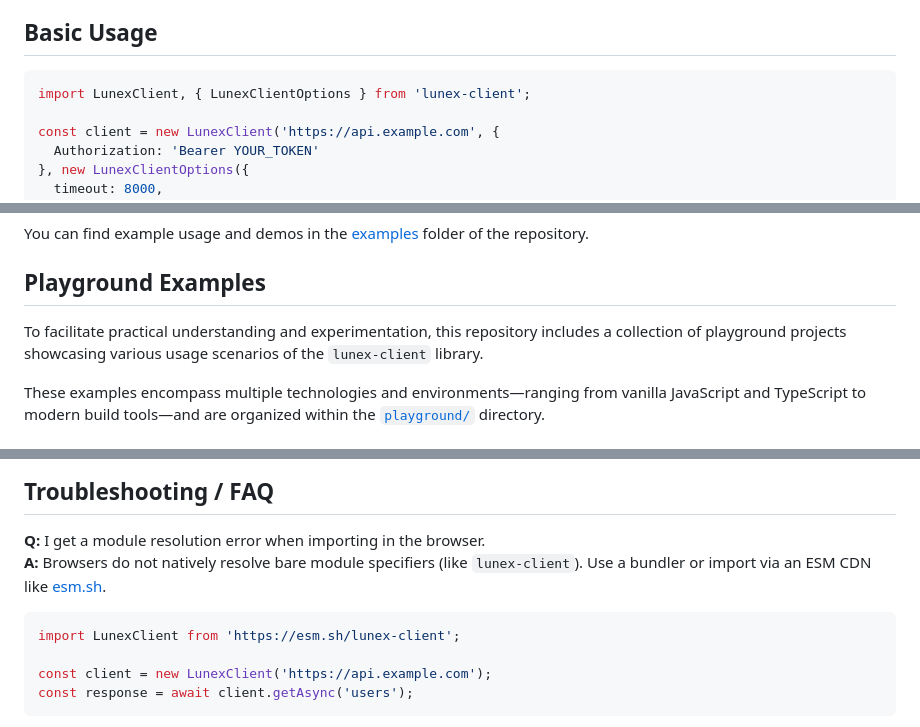
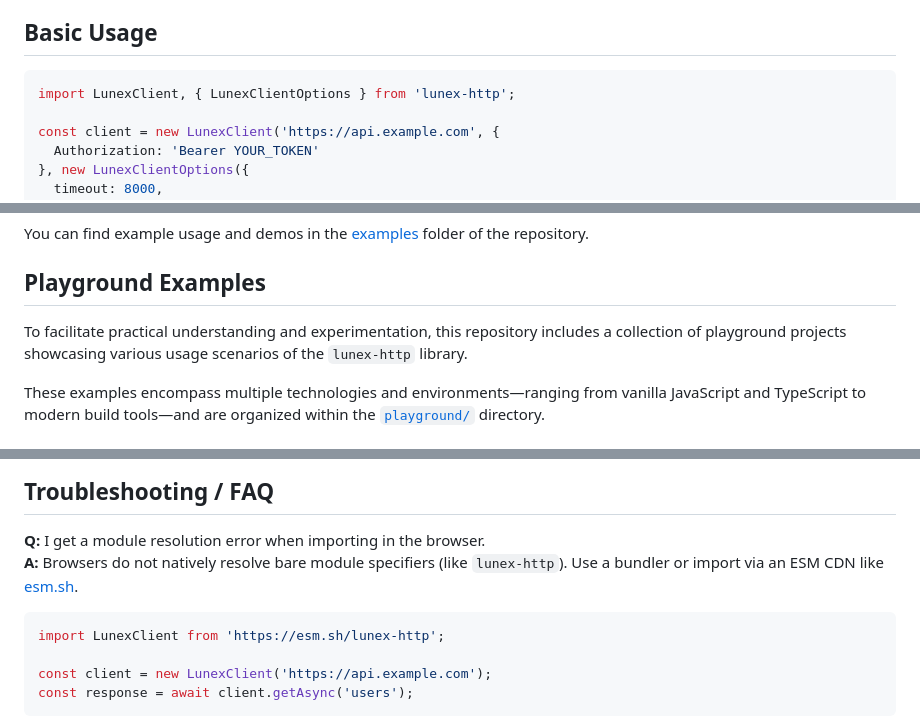
Before and after one commit to shrestha-bishal/lunex-api, a Markdown page: README.md, 3 parts joined by grey strips. Drawn GitHub-style.

````diff
--- a/README.md
+++ b/README.md
@@ -156,7 +156,7 @@ The UMD build exposes the LunexClient and LunexClientOptions as global variables
 
 ## Basic Usage
 ```ts
-import LunexClient, { LunexClientOptions } from 'lunex-client';
+import LunexClient, { LunexClientOptions } from 'lunex-http';
 
 const client = new LunexClient('https://api.example.com', {
   Authorization: 'Bearer YOUR_TOKEN'
@@ -241,7 +241,7 @@ You can find example usage and demos in the [examples](https://github.com/shrest
 
 ## Playground Examples
 
-To facilitate practical understanding and experimentation, this repository includes a collection of playground projects showcasing various usage scenarios of the `lunex-client` library.
+To facilitate practical understanding and experimentation, this repository includes a collection of playground projects showcasing various usage scenarios of the `lunex-http` library.
 
 These examples encompass multiple technologies and environments—ranging from vanilla JavaScript and TypeScript to modern build tools—and are organized within the [`playground/`](./playground) directory.
 
@@ -256,9 +256,9 @@ Each playground project contains specific setup instructions. The typical workfl
 
 ## Troubleshooting / FAQ
 **Q:** I get a module resolution error when importing in the browser.
-**A:** Browsers do not natively resolve bare module specifiers (like `lunex-client`). Use a bundler or import via an ESM CDN like [esm.sh](https://esm.sh).
+**A:** Browsers do not natively resolve bare module specifiers (like `lunex-http`). Use a bundler or import via an ESM CDN like [esm.sh](https://esm.sh).
 ```ts
-import LunexClient from 'https://esm.sh/lunex-client';
+import LunexClient from 'https://esm.sh/lunex-http';
 
 const client = new LunexClient('https://api.example.com');
 const response = await client.getAsync('users');
````
Also changed, not shown: other parts of README.md (+19 -19 lines).
